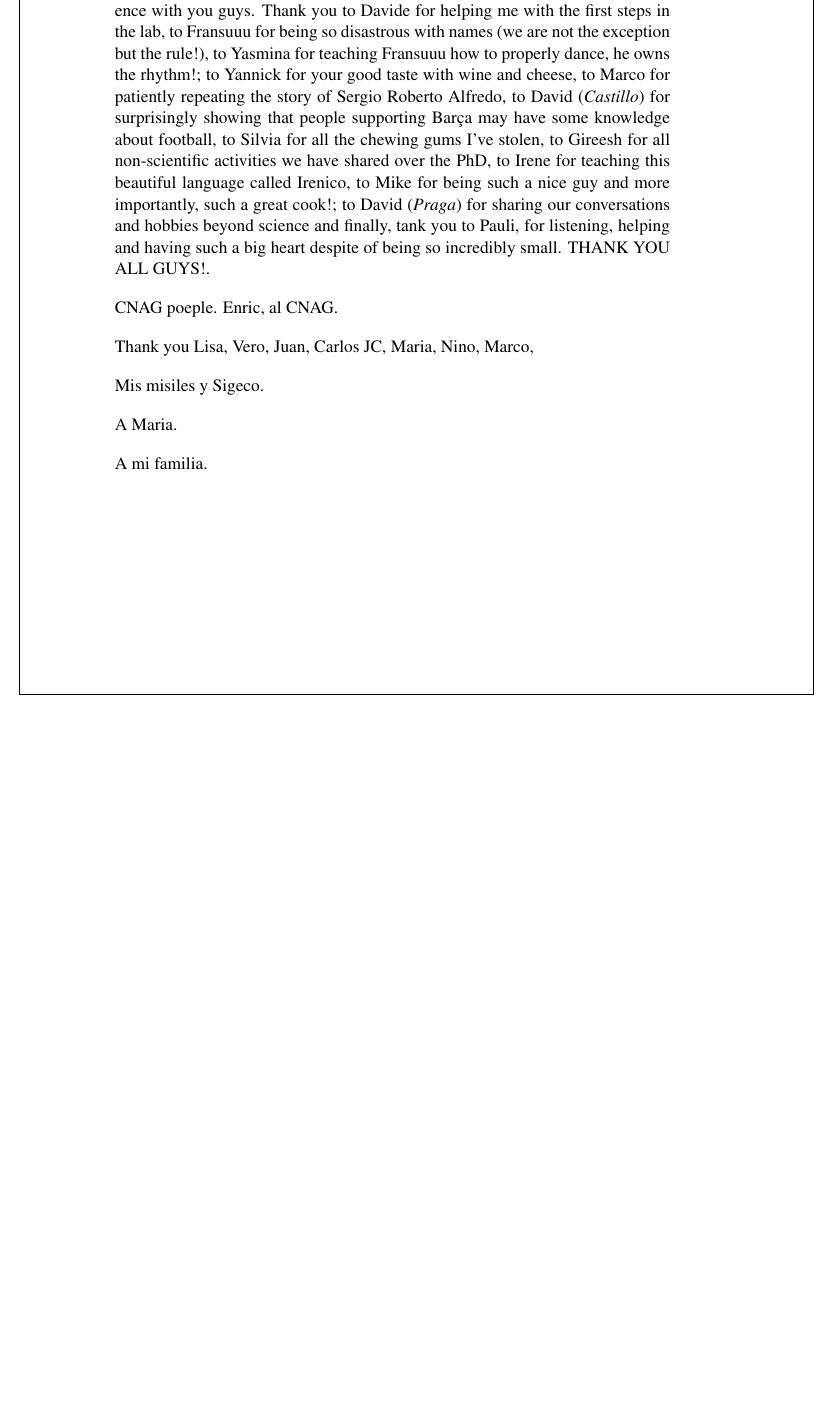
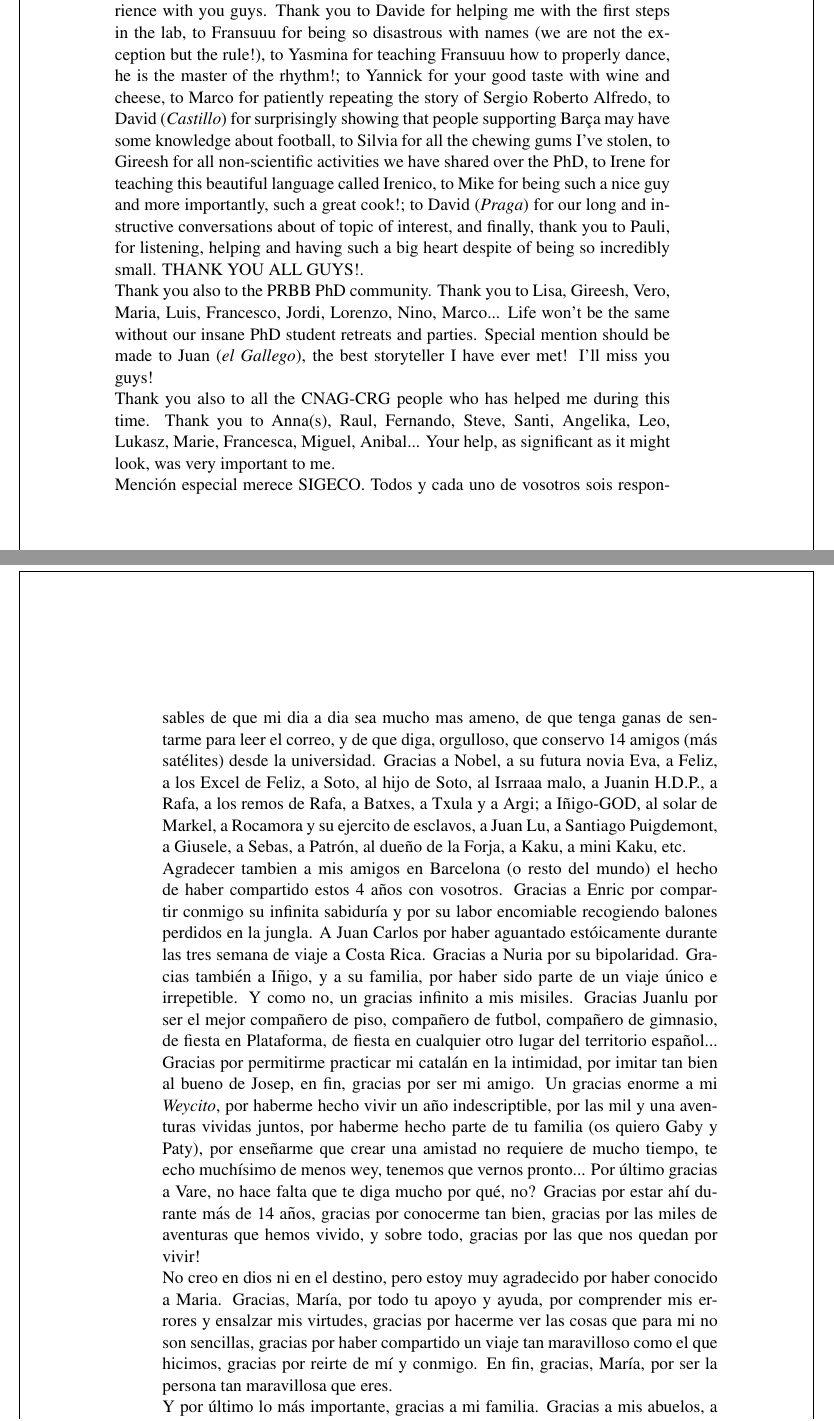
Before and after one commit to franmj/thesis, a LaTeX thesis (text_files/thesis.tex): part of page 3 of 112 before the commit and two parts of pages 3 and 4 of 112 after it, the two joined at a grey line, cut so that both start at the same text, the shorter picture padded with empty space. Compiled offline with pdfLaTeX.

Commit message:
Falta link, ultimo repaso y meter paper. Terminado agradecimientos.

```diff
--- a/text_files/thesis.tex
+++ b/text_files/thesis.tex
@@ -115,18 +115,14 @@
 
 It is very difficult to remember all the people to whom I owe gratitude. It is not because I am bad at memorizing names, which I am, it is because there were so many people contributing to this wonderful experience that I probably have forgotten some of you.\\
 The first person that comes into my mind is my supervisor, Marc. Thank you for the scientific (and non-scientific) conversations, thank you for allowing me to attend to all those conferences,  for the freedom I had to choose what I liked, thank you for your support, useful advice and your guidance;  but yet more importantly, thank you for being my friend. Thank you, Marc, for making this thesis a wonderful experience.\\
-I am also very grateful to all the people in the lab. I really enjoyed this experience with you guys. Thank you to Davide for helping me with the first steps in the lab, to Fransuuu for being so disastrous with names (we are not the exception but the rule!), to Yasmina for teaching Fransuuu how to properly dance, he owns the rhythm!; to Yannick for your good taste with wine and cheese, to Marco for patiently repeating the story of Sergio Roberto Alfredo, to David (\textit{Castillo}) for surprisingly showing that people supporting Barça may have some knowledge about football, to Silvia for all the chewing gums I've stolen, to Gireesh for all non-scientific activities we have shared over the PhD, to Irene for teaching this beautiful language called Irenico, to Mike for being such a nice guy and more importantly, such a great cook!; to David  (\textit{Praga}) for sharing our conversations and hobbies beyond science and finally, tank you to Pauli, for listening, helping and having such a big heart despite of being so incredibly small. THANK YOU ALL GUYS!.
+I am also very grateful to all the people in the lab. I really enjoyed this experience with you guys. Thank you to Davide for helping me with the first steps in the lab, to Fransuuu for being so disastrous with names (we are not the exception but the rule!), to Yasmina for teaching Fransuuu how to properly dance, he is the master of the rhythm!; to Yannick for your good taste with wine and cheese, to Marco for patiently repeating the story of Sergio Roberto Alfredo, to David (\textit{Castillo}) for surprisingly showing that people supporting Barça may have some knowledge about football, to Silvia for all the chewing gums I've stolen, to Gireesh for all non-scientific activities we have shared over the PhD, to Irene for teaching this beautiful language called Irenico, to Mike for being such a nice guy and more importantly, such a great cook!; to David  (\textit{Praga}) for our long and instructive conversations about of topic of interest, and finally, thank you to Pauli, for listening, helping and having such a big heart despite of being so incredibly small. THANK YOU ALL GUYS!. \\
+Thank you also to the PRBB PhD community. Thank you to Lisa, Gireesh, Vero, Maria, Luis, Francesco, Jordi, Lorenzo, Nino, Marco... Life won't be the same without our insane PhD student retreats and parties. Special mention should be made to Juan (\textit{el Gallego}), the best storyteller I have ever met! I'll miss you guys! \\
+Thank you also to all the CNAG-CRG people who has helped me during this time. Thank you to Anna(s), Raul, Fernando, Steve, Santi, Angelika, Leo, Lukasz, Marie, Francesca, Miguel, Anibal...  Your help, as significant as it might look, was very important to me. \\
+Mención especial merece SIGECO. Todos y cada uno de vosotros sois responsables de que mi dia a dia sea mucho mas ameno, de que tenga ganas de sentarme para leer el correo, y de que diga, orgulloso, que conservo 14 amigos (más satélites) desde la universidad. Gracias a Nobel, a su futura novia Eva, a Feliz, a los Excel de Feliz, a Soto, al hijo de Soto, al Isrraaa malo, a Juanin H.D.P., a Rafa, a los remos de Rafa, a Batxes, a Txula y a Argi; a Iñigo-GOD, al solar de Markel, a Rocamora y su ejercito de esclavos, a Juan Lu, a Santiago Puigdemont, a Giusele, a Sebas, a Patrón, al dueño de la Forja, a Kaku, a mini Kaku, etc.          \\
+Agradecer tambien a mis amigos en Barcelona (o resto del mundo) el hecho de haber compartido estos 4 años con vosotros. Gracias a Enric por compartir conmigo su infinita sabiduría y por su labor encomiable recogiendo balones perdidos en la jungla. A Juan Carlos por haber aguantado estóicamente durante las tres semana de viaje a Costa Rica. Gracias a Nuria por su bipolaridad. Gracias también a Iñigo, y a su familia, por haber sido parte de un viaje único e irrepetible. Y como no, un gracias infinito a mis misiles. Gracias Juanlu por ser el mejor compañero de piso, compañero de futbol, compañero de gimnasio, de fiesta en Plataforma, de fiesta en cualquier otro lugar del territorio español... Gracias por permitirme practicar mi catalán en la intimidad, por imitar tan bien al bueno de Josep, en fin, gracias por ser mi amigo. Un gracias enorme a mi \textit{Weycito}, por haberme hecho vivir un año indescriptible, por las mil y una aventuras vividas juntos, por haberme hecho parte de tu familia (os quiero Gaby y Paty), por enseñarme que crear una amistad no requiere de mucho tiempo, te echo muchísimo de menos wey, tenemos que vernos pronto... Por último gracias a Vare, no hace falta que te diga mucho por qué, no?  Gracias por estar ahí durante más de 14 años, gracias por conocerme tan bien, gracias por las miles de aventuras que hemos vivido, y sobre todo, gracias por las que nos quedan por vivir! \\
+No creo en dios ni en el destino, pero estoy muy agradecido por haber conocido a Maria. Gracias,  María, por todo tu apoyo y ayuda, por comprender mis errores y ensalzar mis virtudes, gracias por hacerme ver las cosas que para mi no son sencillas, gracias por haber compartido un viaje tan maravilloso como el que hicimos, gracias por reirte de mí y conmigo. En fin, gracias, María, por ser la persona tan maravillosa que eres.\\
+Y por último lo más importante, gracias a mi familia. Gracias a mis abuelos, a Juanita,  a Alejandro y, sobretodo a mi madre. Existen infinitas cosas por las que daros las gracias, pero sólo diré que gracias por todo lo que me habéis dado y por haberme educado para ser quien soy. Esta tesis es tan vuestra como mía.
 
-CNAG poeple. Enric, al CNAG.
-
-
-Thank you Lisa, Vero, Juan, Carlos JC, Maria, Nino, Marco,
-
-Mis misiles y Sigeco.
-
-A Maria.
-
-A mi familia.
 
 
 
```
Also changed, not shown: text_files/thesis.tex (14 more changed lines), 4 other files.
